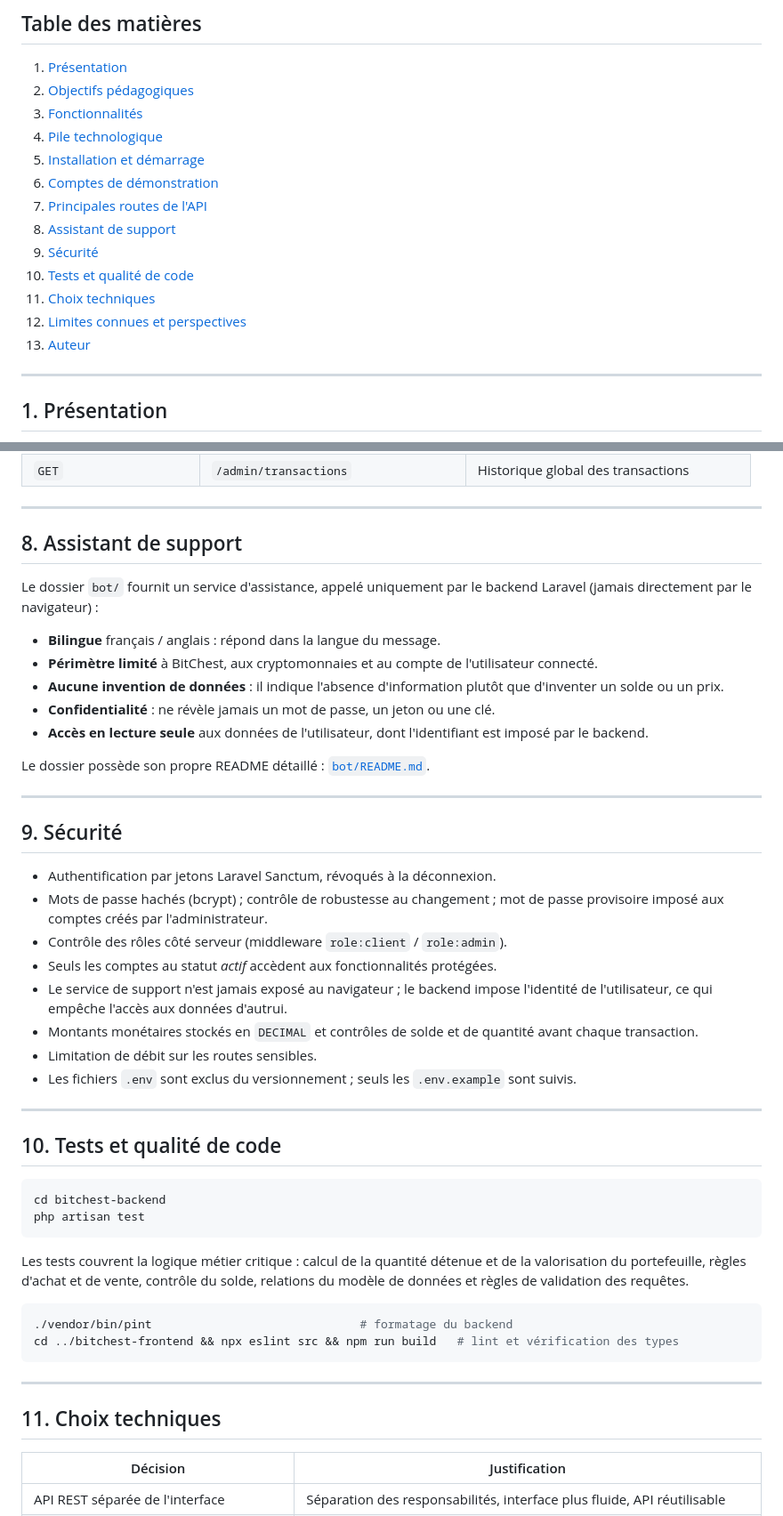
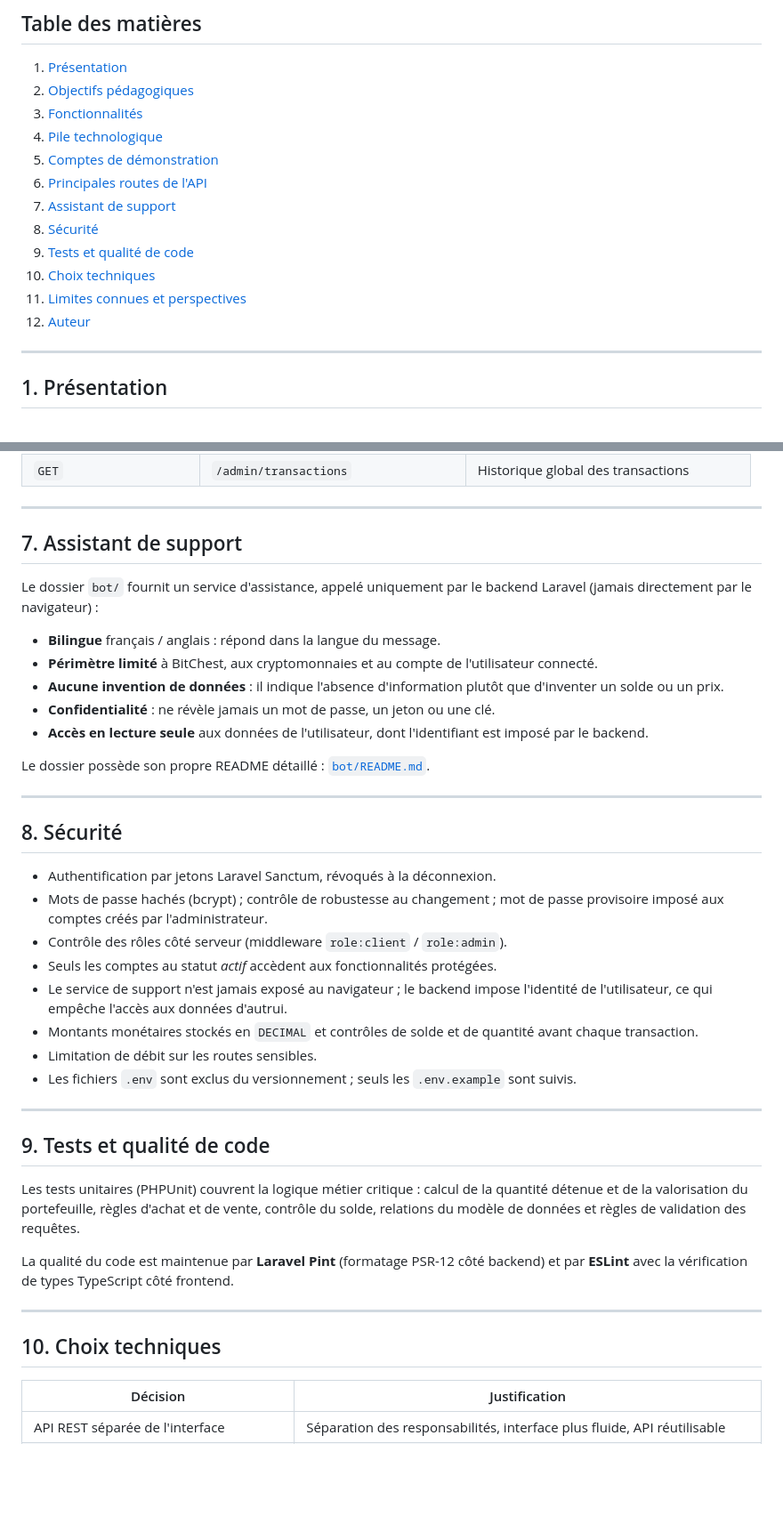
Before and after one commit to ShedlyLaad/bitchest_wallet025, a Markdown page: README.md, 2 parts joined by grey strips. Shown at 89% size. Rendered like a GitHub page; blank space fills up the shorter version.

````diff
--- a/README.md
+++ b/README.md
@@ -22,15 +22,14 @@ piloter la plateforme.
 2. [Objectifs pédagogiques](#2-objectifs-pédagogiques)
 3. [Fonctionnalités](#3-fonctionnalités)
 4. [Pile technologique](#4-pile-technologique)
-5. [Installation et démarrage](#5-installation-et-démarrage)
-6. [Comptes de démonstration](#6-comptes-de-démonstration)
-7. [Principales routes de l'API](#7-principales-routes-de-lapi)
-8. [Assistant de support](#8-assistant-de-support)
-9. [Sécurité](#9-sécurité)
-10. [Tests et qualité de code](#10-tests-et-qualité-de-code)
-11. [Choix techniques](#11-choix-techniques)
-12. [Limites connues et perspectives](#12-limites-connues-et-perspectives)
-13. [Auteur](#13-auteur)
+5. [Comptes de démonstration](#5-comptes-de-démonstration)
+6. [Principales routes de l'API](#6-principales-routes-de-lapi)
+7. [Assistant de support](#7-assistant-de-support)
+8. [Sécurité](#8-sécurité)
+9. [Tests et qualité de code](#9-tests-et-qualité-de-code)
+10. [Choix techniques](#10-choix-techniques)
+11. [Limites connues et perspectives](#11-limites-connues-et-perspectives)
+12. [Auteur](#12-auteur)
 
 ---
 
@@ -262,7 +193,7 @@ Une collection Postman est fournie :
 
 ---
 
-## 8. Assistant de support
+## 7. Assistant de support
 
 Le dossier `bot/` fournit un service d'assistance, appelé uniquement par le backend Laravel
 (jamais directement par le navigateur) :
@@ -279,7 +210,7 @@ Le dossier possède son propre README détaillé : [`bot/README.md`](bot/README.
 
 ---
 
-## 9. Sécurité
+## 8. Sécurité
 
 - Authentification par jetons Laravel Sanctum, révoqués à la déconnexion.
 - Mots de passe hachés (bcrypt) ; contrôle de robustesse au changement ; mot de passe
@@ -295,25 +226,18 @@ Le dossier possède son propre README détaillé : [`bot/README.md`](bot/README.
 
 ---
 
-## 10. Tests et qualité de code
+## 9. Tests et qualité de code
 
-```bash
-cd bitchest-backend
-php artisan test
-```
+Les tests unitaires (PHPUnit) couvrent la logique métier critique : calcul de la quantité
+détenue et de la valorisation du portefeuille, règles d'achat et de vente, contrôle du solde,
+relations du modèle de données et règles de validation des requêtes.
 
-Les tests couvrent la logique métier critique : calcul de la quantité détenue et de la
-valorisation du portefeuille, règles d'achat et de vente, contrôle du solde, relations du
-modèle de données et règles de validation des requêtes.
-
-```bash
-./vendor/bin/pint                              # formatage du backend
-cd ../bitchest-frontend && npx eslint src && npm run build   # lint et vérification des types
-```
+La qualité du code est maintenue par **Laravel Pint** (formatage PSR-12 côté backend) et par
+**ESLint** avec la vérification de types TypeScript côté frontend.
 
 ---
 
-## 11. Choix techniques
+## 10. Choix techniques
 
 | Décision | Justification |
 |---|---|
````
Also changed, not shown: other parts of README.md (+6 -74 lines).
